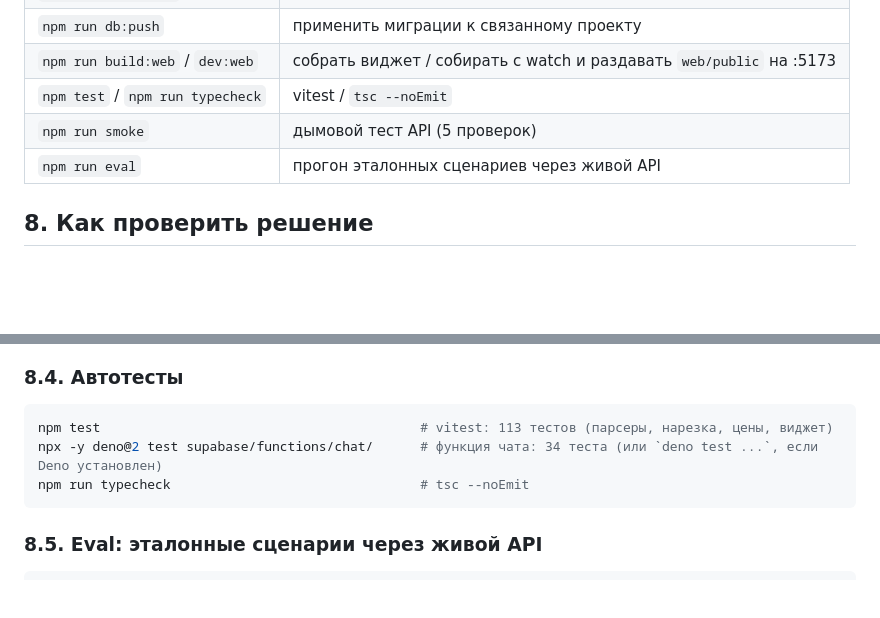
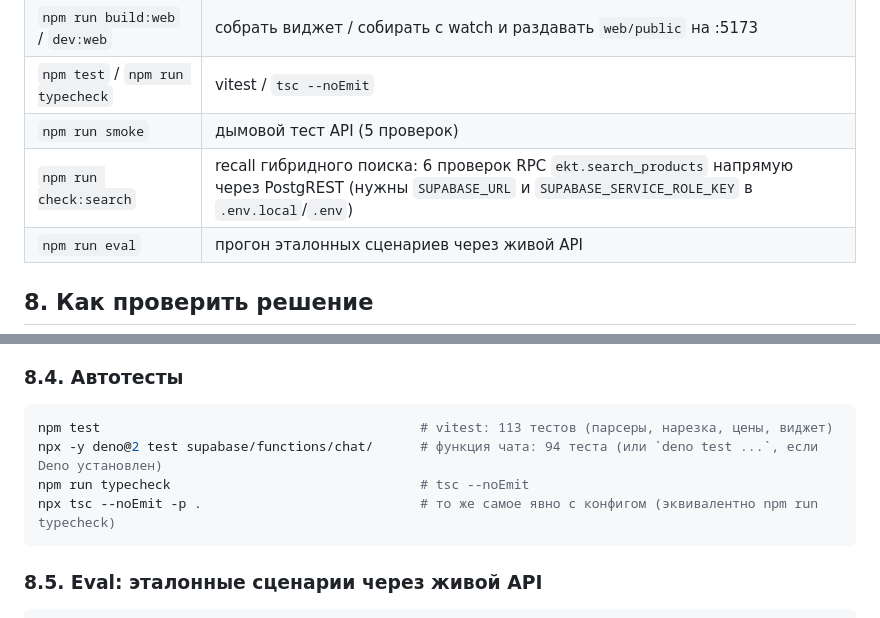
Before and after one commit to BAITC-Hacks/hack-b0093e63-centras-ai-hub, a Markdown page: README.md, 2 parts joined by grey strips. Drawn GitHub-style; blank space fills up the shorter version.

````diff
--- a/README.md
+++ b/README.md
@@ -353,6 +365,7 @@ npm run dev:web                     # http://localhost:5173/?api=http://localhos
 | `npm run build:web` / `dev:web` | собрать виджет / собирать с watch и раздавать `web/public` на :5173 |
 | `npm test` / `npm run typecheck` | vitest / `tsc --noEmit` |
 | `npm run smoke` | дымовой тест API (5 проверок) |
+| `npm run check:search` | recall гибридного поиска: 6 проверок RPC `ekt.search_products` напрямую через PostgREST (нужны `SUPABASE_URL` и `SUPABASE_SERVICE_ROLE_KEY` в `.env.local`/`.env`) |
 | `npm run eval` | прогон эталонных сценариев через живой API |
 
 ## 8. Как проверить решение
@@ -400,8 +413,9 @@ CHAT_URL=https://gqdwplbvxopanapxzlaw.supabase.co/functions/v1/chat npm run smok
 
 ```bash
 npm test                                         # vitest: 113 тестов (парсеры, нарезка, цены, виджет)
-npx -y deno@2 test supabase/functions/chat/      # функция чата: 34 теста (или `deno test ...`, если Deno установлен)
+npx -y deno@2 test supabase/functions/chat/      # функция чата: 94 теста (или `deno test ...`, если Deno установлен)
 npm run typecheck                                # tsc --noEmit
+npx tsc --noEmit -p .                            # то же самое явно с конфигом (эквивалентно npm run typecheck)
 ```
 
 ### 8.5. Eval: эталонные сценарии через живой API
````
Also changed, not shown: other parts of README.md (+20 -4 lines), docs/README-VERIFICATION.md (added, +114 -0 lines).
